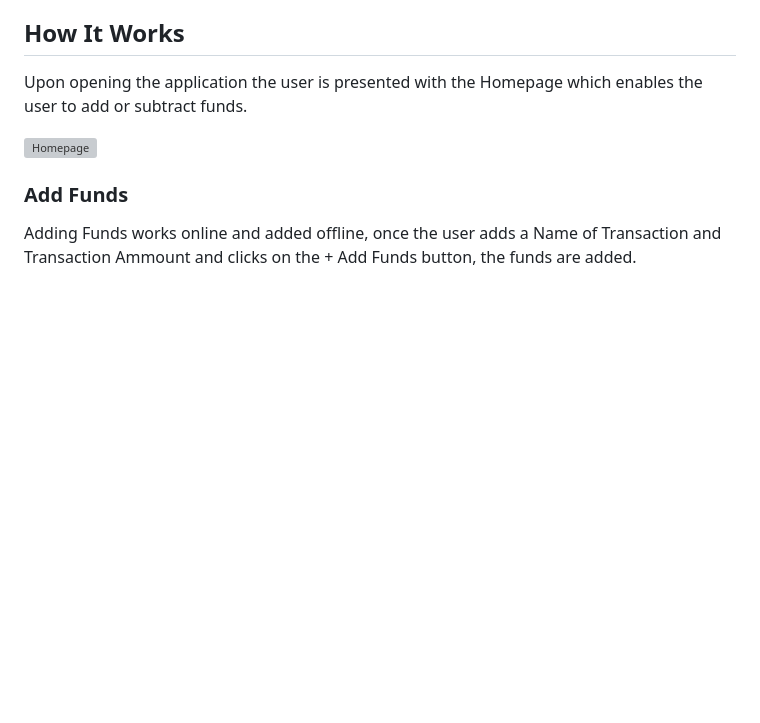
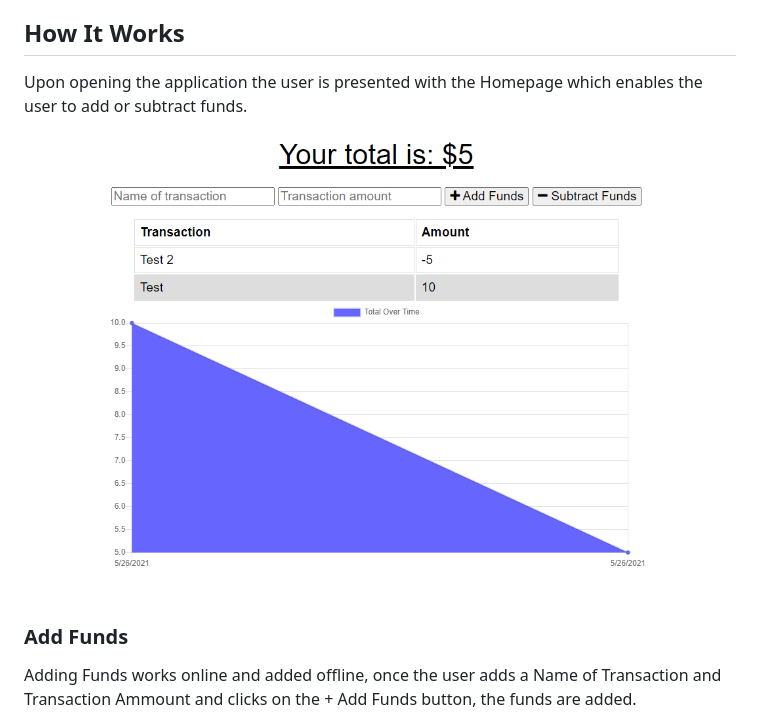
Before and after one commit to SeppalaErin/budget-tracker, a Markdown page: README.md, the part around the change. Drawn GitHub-style; pictures changed too: public/images/homepage.png (added); blank space fills up the shorter version; grey boxes are pictures that could not be loaded.

```diff
--- a/README.md
+++ b/README.md
@@ -56,7 +56,7 @@ This application enables the user to be able to add expenses and deposits whethe
 ## How It Works
 Upon opening the application the user is presented with the Homepage which enables the user to add or subtract funds.
 
-![Homepage](./assets/images/homepage.png)
+![Homepage](./public/images/homepage.png)
 
 ### Add Funds
 Adding Funds works online and added offline, once the user adds a Name of Transaction and Transaction Ammount and clicks on the + Add Funds button, the funds are added.
```
